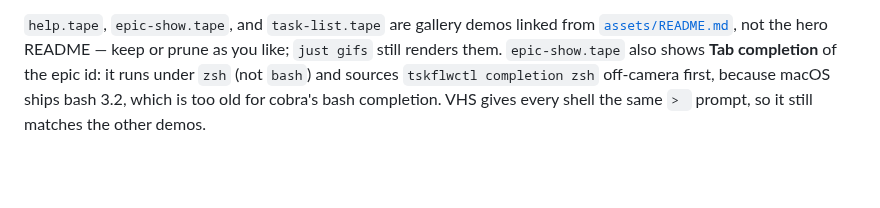
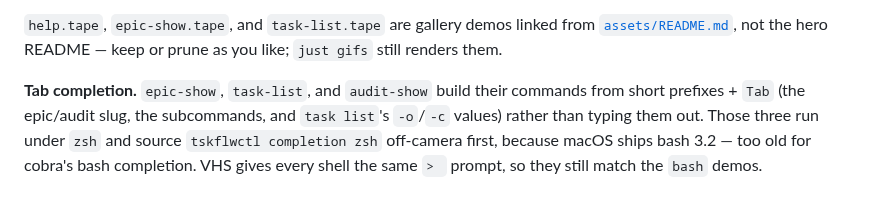
Before and after one commit to andy-esch/taskflow, a Markdown page: assets/vhs/README.md, the part around the change. Rendered like a GitHub page; blank space fills up the shorter version.

Commit message:
chore: vhs tape updates x 2

```diff
--- a/assets/vhs/README.md
+++ b/assets/vhs/README.md
@@ -24,8 +24,11 @@ new` commands, or edit the markdown in place.
 
 `help.tape`, `epic-show.tape`, and `task-list.tape` are gallery demos linked from
 [`assets/README.md`](../README.md), not the hero README — keep or prune as you
-like; `just gifs` still renders them. `epic-show.tape` also shows **Tab
-completion** of the epic id: it runs under `zsh` (not `bash`) and sources
-`tskflwctl completion zsh` off-camera first, because macOS ships bash 3.2, which
-is too old for cobra's bash completion. VHS gives every shell the same `> `
-prompt, so it still matches the other demos.
+like; `just gifs` still renders them.
+
+**Tab completion.** `epic-show`, `task-list`, and `audit-show` build their
+commands from short prefixes + `Tab` (the epic/audit slug, the subcommands, and
+`task list`'s `-o`/`-c` values) rather than typing them out. Those three run
+under `zsh` and source `tskflwctl completion zsh` off-camera first, because macOS
+ships bash 3.2 — too old for cobra's bash completion. VHS gives every shell the
+same `> ` prompt, so they still match the `bash` demos.
```
Also changed, not shown: assets/audit-show.gif, assets/epic-show.gif, assets/help.gif, assets/status.gif, assets/task-list.gif, assets/tui.gif, 4 other files.
